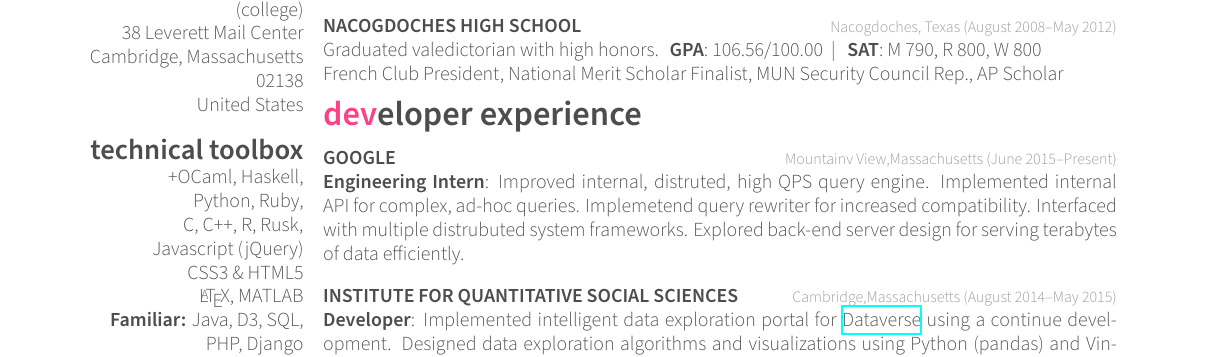
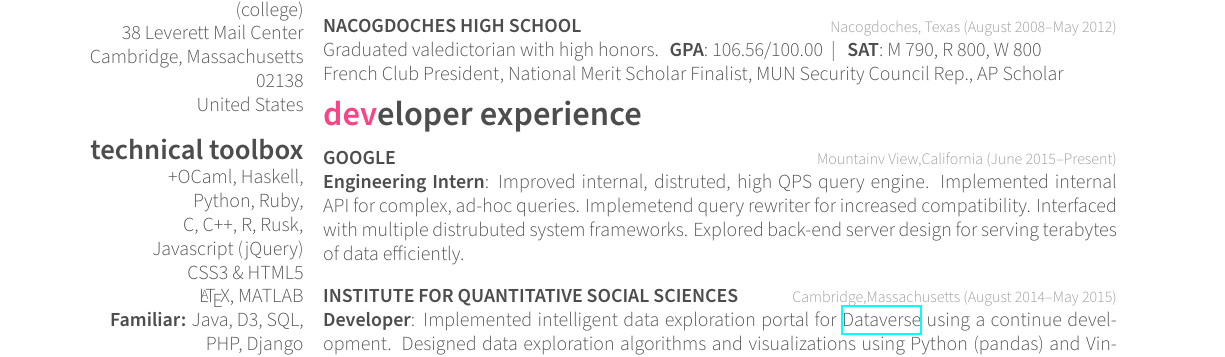
Before and after one commit to kandluis/Resumes, a LaTeX CV (Resume_Tech.tex): part of page 1 of 2, cut so that both start at the same text. Compiled offline with XeLaTeX.

Commit message:
Fixing locations

```diff
--- a/Resume_Tech.tex
+++ b/Resume_Tech.tex
@@ -134,7 +134,7 @@
 %------------------------------------------------
 \entry{June 2015--Present}
 {GOOGLE}
-{Mountainv View,Massachusetts}
+{Mountainv View,California}
 {\mydescription{Engineering Intern}{Improved internal, distruted, high QPS query engine. Implemented internal API for complex, ad-hoc queries. Implemetend query rewriter for increased compatibility. Interfaced with multiple distrubuted system frameworks. Explored back-end server design for serving terabytes of data efficiently.
 }}
 
```
